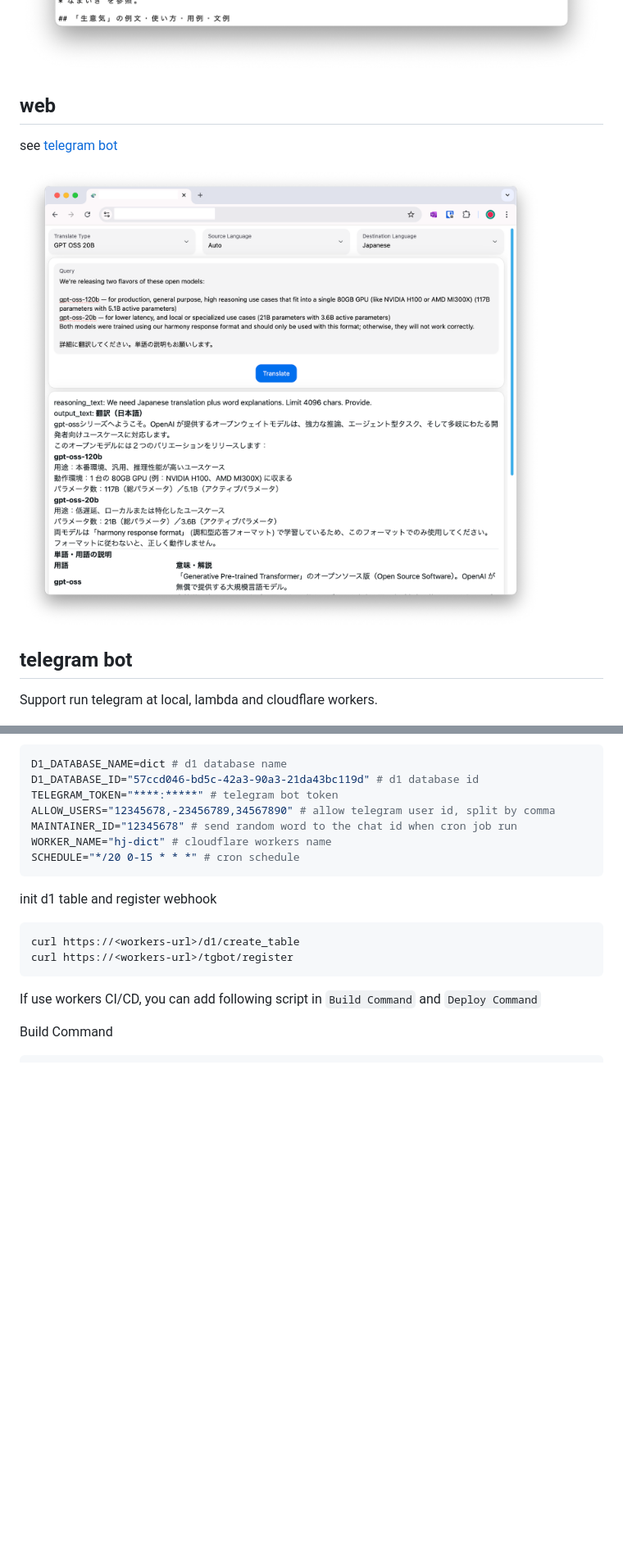
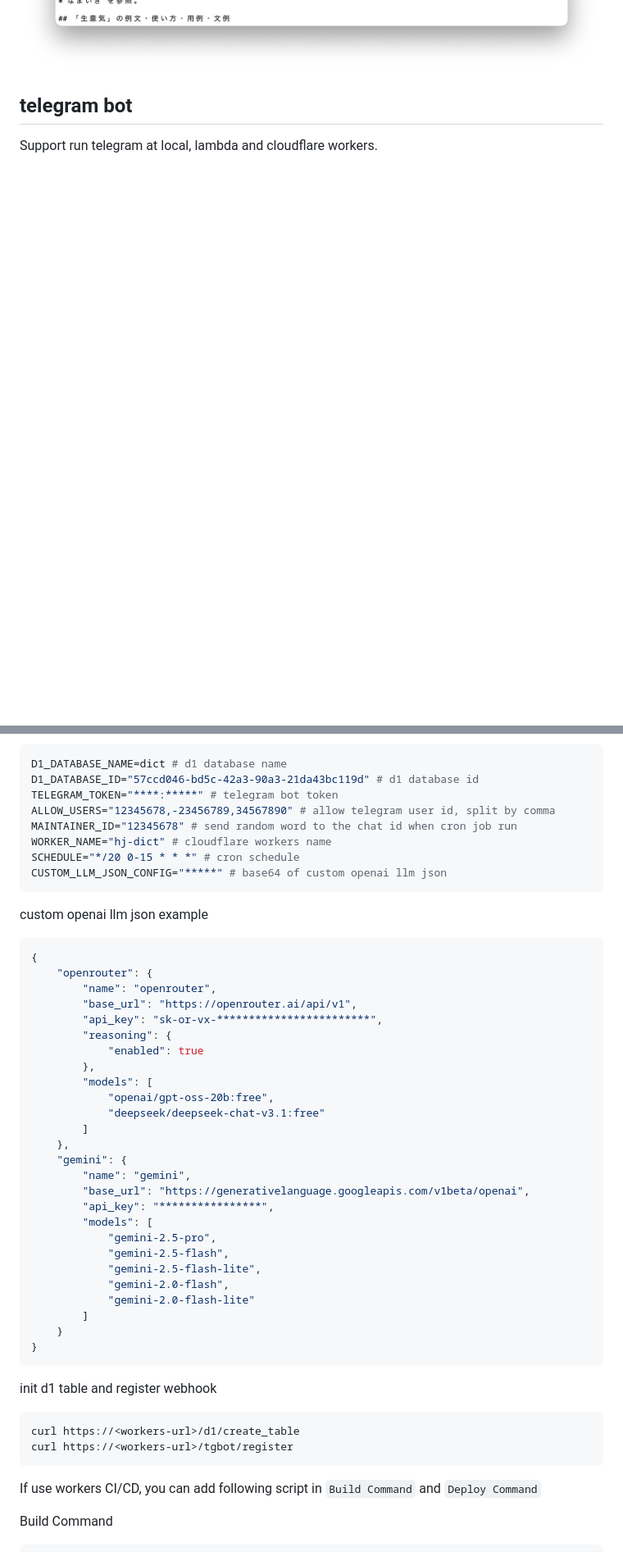
Before and after one commit to Asutorufa/hujiang_dictionary, a Markdown page: readme.md, 2 parts joined by grey strips. Shown at 82% size. Rendered like a GitHub page; pictures changed too: assets/images/web.png; blank space fills up the shorter version.

Commit message:
update readme and screenshot
Signed-off-by: Asutorufa <16442314+Asutorufa@users.noreply.github.com>

````diff
--- a/readme.md
+++ b/readme.md
@@ -32,12 +38,6 @@ Example:
 ```
 
 ![screenshot](https://raw.githubusercontent.com/Asutorufa/hujiang_dictionary/rust/assets/images/image.png)
-
-## web
-
-see [telegram bot](#telegram-bot)
-
-![screenshot](https://raw.githubusercontent.com/Asutorufa/hujiang_dictionary/rust/assets/images/web.png)
 
 ## telegram bot
 
@@ -116,6 +116,38 @@ ALLOW_USERS="12345678,-23456789,34567890" # allow telegram user id, split by com
 MAINTAINER_ID="12345678" # send random word to the chat id when cron job run
 WORKER_NAME="hj-dict" # cloudflare workers name
 SCHEDULE="*/20 0-15 * * *" # cron schedule
+CUSTOM_LLM_JSON_CONFIG="*****" # base64 of custom openai llm json
+```
+
+custom openai llm json example
+
+```json
+{
+    "openrouter": {
+        "name": "openrouter",
+        "base_url": "https://openrouter.ai/api/v1",
+        "api_key": "sk-or-vx-************************",
+        "reasoning": {
+            "enabled": true
+        },
+        "models": [
+            "openai/gpt-oss-20b:free",
+            "deepseek/deepseek-chat-v3.1:free"
+        ]
+    },
+    "gemini": {
+        "name": "gemini",
+        "base_url": "https://generativelanguage.googleapis.com/v1beta/openai",
+        "api_key": "****************",
+        "models": [
+            "gemini-2.5-pro",
+            "gemini-2.5-flash",
+            "gemini-2.5-flash-lite",
+            "gemini-2.0-flash",
+            "gemini-2.0-flash-lite"
+        ]
+    }
+}
 ```
 
 init d1 table and register webhook
````
Also changed, not shown: other parts of readme.md (+6 -0 lines), assets/images/web_old.png (added), 4 other files.
